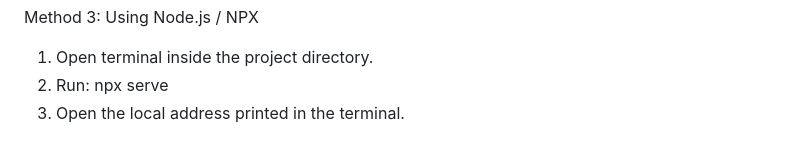
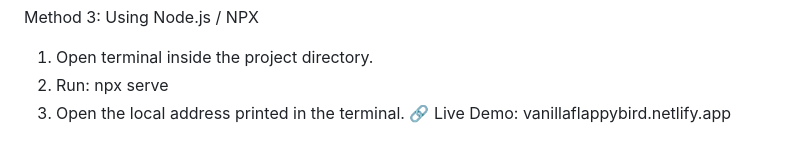
Before and after one commit to g38908833-eng/Vanilla-Flappy-Bird, a Markdown page: README.md, the part around the change. Rendered like a GitHub page.

```diff
--- a/README.md
+++ b/README.md
@@ -88,3 +88,4 @@ Method 3: Using Node.js / NPX
 1. Open terminal inside the project directory.
 2. Run: npx serve
 3. Open the local address printed in the terminal.
+🔗 Live Demo: vanillaflappybird.netlify.app
```
